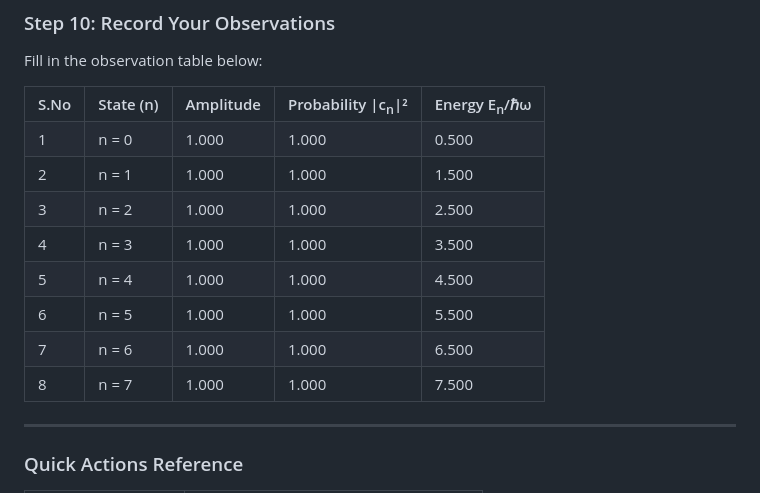
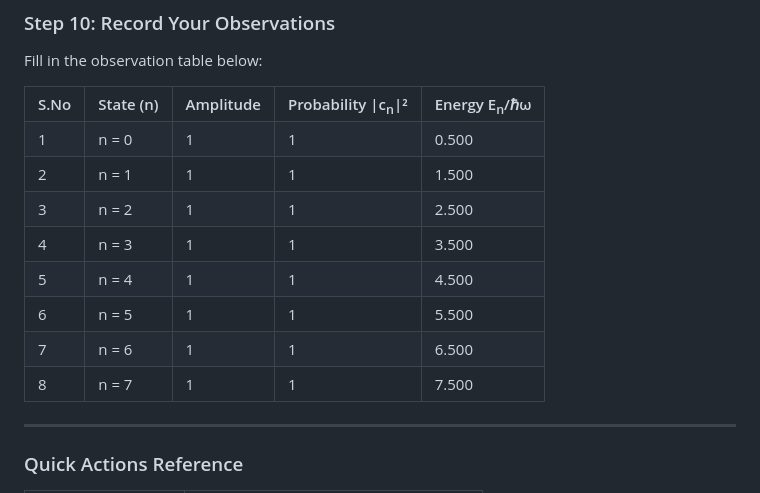
Before and after one commit to virtual-labs/exp-linear-harmonic-oscillator-dei, a Markdown page: experiment/procedure.md, the part around the change. Rendered like a GitHub page.

```diff
--- a/experiment/procedure.md
+++ b/experiment/procedure.md
@@ -146,14 +146,14 @@ Fill in the observation table below:
 <th style="padding: 12px 8px; border: 1px solid #ddd; text-align: center;">Probability |c<sub>n</sub>|²</th>
 <th style="padding: 12px 8px; border: 1px solid #ddd; text-align: center;">Energy E<sub>n</sub>/ℏω</th>
 </tr>
-<tr style="background-color: #f8f9fa;"><td style="padding: 8px; border: 1px solid #ddd; text-align: center;">1</td><td style="padding: 8px; border: 1px solid #ddd; text-align: center;">n = 0</td><td style="padding: 8px; border: 1px solid #ddd; text-align: center;">1.000</td><td style="padding: 8px; border: 1px solid #ddd; text-align: center;">1.000</td><td style="padding: 8px; border: 1px solid #ddd; text-align: center;">0.500</td></tr>
-<tr><td style="padding: 8px; border: 1px solid #ddd; text-align: center;">2</td><td style="padding: 8px; border: 1px solid #ddd; text-align: center;">n = 1</td><td style="padding: 8px; border: 1px solid #ddd; text-align: center;">1.000</td><td style="padding: 8px; border: 1px solid #ddd; text-align: center;">1.000</td><td style="padding: 8px; border: 1px solid #ddd; text-align: center;">1.500</td></tr>
-<tr style="background-color: #f8f9fa;"><td style="padding: 8px; border: 1px solid #ddd; text-align: center;">3</td><td style="padding: 8px; border: 1px solid #ddd; text-align: center;">n = 2</td><td style="padding: 8px; border: 1px solid #ddd; text-align: center;">1.000</td><td style="padding: 8px; border: 1px solid #ddd; text-align: center;">1.000</td><td style="padding: 8px; border: 1px solid #ddd; text-align: center;">2.500</td></tr>
-<tr><td style="padding: 8px; border: 1px solid #ddd; text-align: center;">4</td><td style="padding: 8px; border: 1px solid #ddd; text-align: center;">n = 3</td><td style="padding: 8px; border: 1px solid #ddd; text-align: center;">1.000</td><td style="padding: 8px; border: 1px solid #ddd; text-align: center;">1.000</td><td style="padding: 8px; border: 1px solid #ddd; text-align: center;">3.500</td></tr>
-<tr style="background-color: #f8f9fa;"><td style="padding: 8px; border: 1px solid #ddd; text-align: center;">5</td><td style="padding: 8px; border: 1px solid #ddd; text-align: center;">n = 4</td><td style="padding: 8px; border: 1px solid #ddd; text-align: center;">1.000</td><td style="padding: 8px; border: 1px solid #ddd; text-align: center;">1.000</td><td style="padding: 8px; border: 1px solid #ddd; text-align: center;">4.500</td></tr>
-<tr><td style="padding: 8px; border: 1px solid #ddd; text-align: center;">6</td><td style="padding: 8px; border: 1px solid #ddd; text-align: center;">n = 5</td><td style="padding: 8px; border: 1px solid #ddd; text-align: center;">1.000</td><td style="padding: 8px; border: 1px solid #ddd; text-align: center;">1.000</td><td style="padding: 8px; border: 1px solid #ddd; text-align: center;">5.500</td></tr>
-<tr style="background-color: #f8f9fa;"><td style="padding: 8px; border: 1px solid #ddd; text-align: center;">7</td><td style="padding: 8px; border: 1px solid #ddd; text-align: center;">n = 6</td><td style="padding: 8px; border: 1px solid #ddd; text-align: center;">1.000</td><td style="padding: 8px; border: 1px solid #ddd; text-align: center;">1.000</td><td style="padding: 8px; border: 1px solid #ddd; text-align: center;">6.500</td></tr>
-<tr><td style="padding: 8px; border: 1px solid #ddd; text-align: center;">8</td><td style="padding: 8px; border: 1px solid #ddd; text-align: center;">n = 7</td><td style="padding: 8px; border: 1px solid #ddd; text-align: center;">1.000</td><td style="padding: 8px; border: 1px solid #ddd; text-align: center;">1.000</td><td style="padding: 8px; border: 1px solid #ddd; text-align: center;">7.500</td></tr>
+<tr style="background-color: #f8f9fa;"><td style="padding: 8px; border: 1px solid #ddd; text-align: center;">1</td><td style="padding: 8px; border: 1px solid #ddd; text-align: center;">n = 0</td><td style="padding: 8px; border: 1px solid #ddd; text-align: center;">1</td><td style="padding: 8px; border: 1px solid #ddd; text-align: center;">1</td><td style="padding: 8px; border: 1px solid #ddd; text-align: center;">0.500</td></tr>
+<tr><td style="padding: 8px; border: 1px solid #ddd; text-align: center;">2</td><td style="padding: 8px; border: 1px solid #ddd; text-align: center;">n = 1</td><td style="padding: 8px; border: 1px solid #ddd; text-align: center;">1</td><td style="padding: 8px; border: 1px solid #ddd; text-align: center;">1</td><td style="padding: 8px; border: 1px solid #ddd; text-align: center;">1.500</td></tr>
+<tr style="background-color: #f8f9fa;"><td style="padding: 8px; border: 1px solid #ddd; text-align: center;">3</td><td style="padding: 8px; border: 1px solid #ddd; text-align: center;">n = 2</td><td style="padding: 8px; border: 1px solid #ddd; text-align: center;">1</td><td style="padding: 8px; border: 1px solid #ddd; text-align: center;">1</td><td style="padding: 8px; border: 1px solid #ddd; text-align: center;">2.500</td></tr>
+<tr><td style="padding: 8px; border: 1px solid #ddd; text-align: center;">4</td><td style="padding: 8px; border: 1px solid #ddd; text-align: center;">n = 3</td><td style="padding: 8px; border: 1px solid #ddd; text-align: center;">1</td><td style="padding: 8px; border: 1px solid #ddd; text-align: center;">1</td><td style="padding: 8px; border: 1px solid #ddd; text-align: center;">3.500</td></tr>
+<tr style="background-color: #f8f9fa;"><td style="padding: 8px; border: 1px solid #ddd; text-align: center;">5</td><td style="padding: 8px; border: 1px solid #ddd; text-align: center;">n = 4</td><td style="padding: 8px; border: 1px solid #ddd; text-align: center;">1</td><td style="padding: 8px; border: 1px solid #ddd; text-align: center;">1</td><td style="padding: 8px; border: 1px solid #ddd; text-align: center;">4.500</td></tr>
+<tr><td style="padding: 8px; border: 1px solid #ddd; text-align: center;">6</td><td style="padding: 8px; border: 1px solid #ddd; text-align: center;">n = 5</td><td style="padding: 8px; border: 1px solid #ddd; text-align: center;">1</td><td style="padding: 8px; border: 1px solid #ddd; text-align: center;">1</td><td style="padding: 8px; border: 1px solid #ddd; text-align: center;">5.500</td></tr>
+<tr style="background-color: #f8f9fa;"><td style="padding: 8px; border: 1px solid #ddd; text-align: center;">7</td><td style="padding: 8px; border: 1px solid #ddd; text-align: center;">n = 6</td><td style="padding: 8px; border: 1px solid #ddd; text-align: center;">1</td><td style="padding: 8px; border: 1px solid #ddd; text-align: center;">1</td><td style="padding: 8px; border: 1px solid #ddd; text-align: center;">6.500</td></tr>
+<tr><td style="padding: 8px; border: 1px solid #ddd; text-align: center;">8</td><td style="padding: 8px; border: 1px solid #ddd; text-align: center;">n = 7</td><td style="padding: 8px; border: 1px solid #ddd; text-align: center;">1</td><td style="padding: 8px; border: 1px solid #ddd; text-align: center;">1</td><td style="padding: 8px; border: 1px solid #ddd; text-align: center;">7.500</td></tr>
 </table>
 
 ---
```
